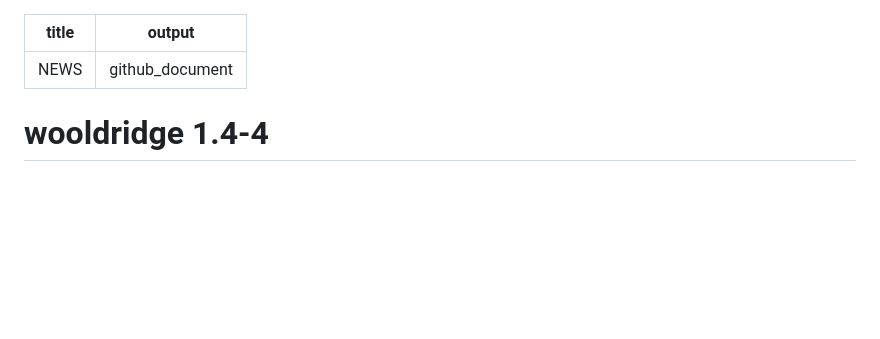
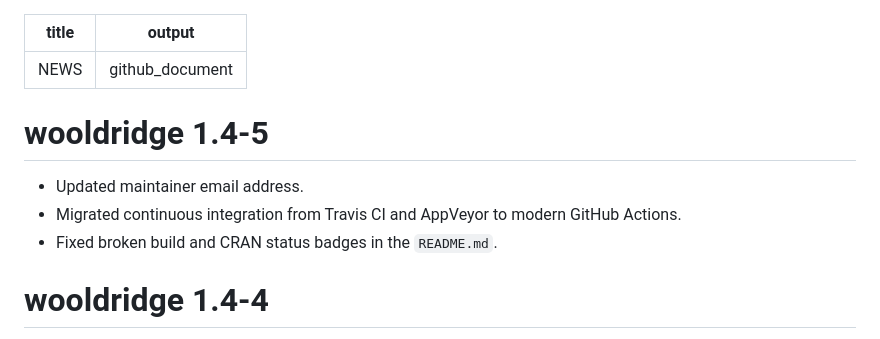
Before and after one commit to JustinMShea/wooldridge, a Markdown page: NEWS.md, the part around the change. GitHub-like rendering; blank space fills up the shorter version.

Commit message:
updated news file

```diff
--- a/NEWS.md
+++ b/NEWS.md
@@ -2,6 +2,13 @@
 title: "NEWS"
 output: github_document
 ---
+
+# wooldridge 1.4-5
+
+- Updated maintainer email address.
+- Migrated continuous integration from Travis CI and AppVeyor to modern GitHub Actions.
+- Fixed broken build and CRAN status badges in the `README.md`.
+
 # wooldridge 1.4-4
 
 Clear NOTEs on "Lost braces" from documentation.
```
